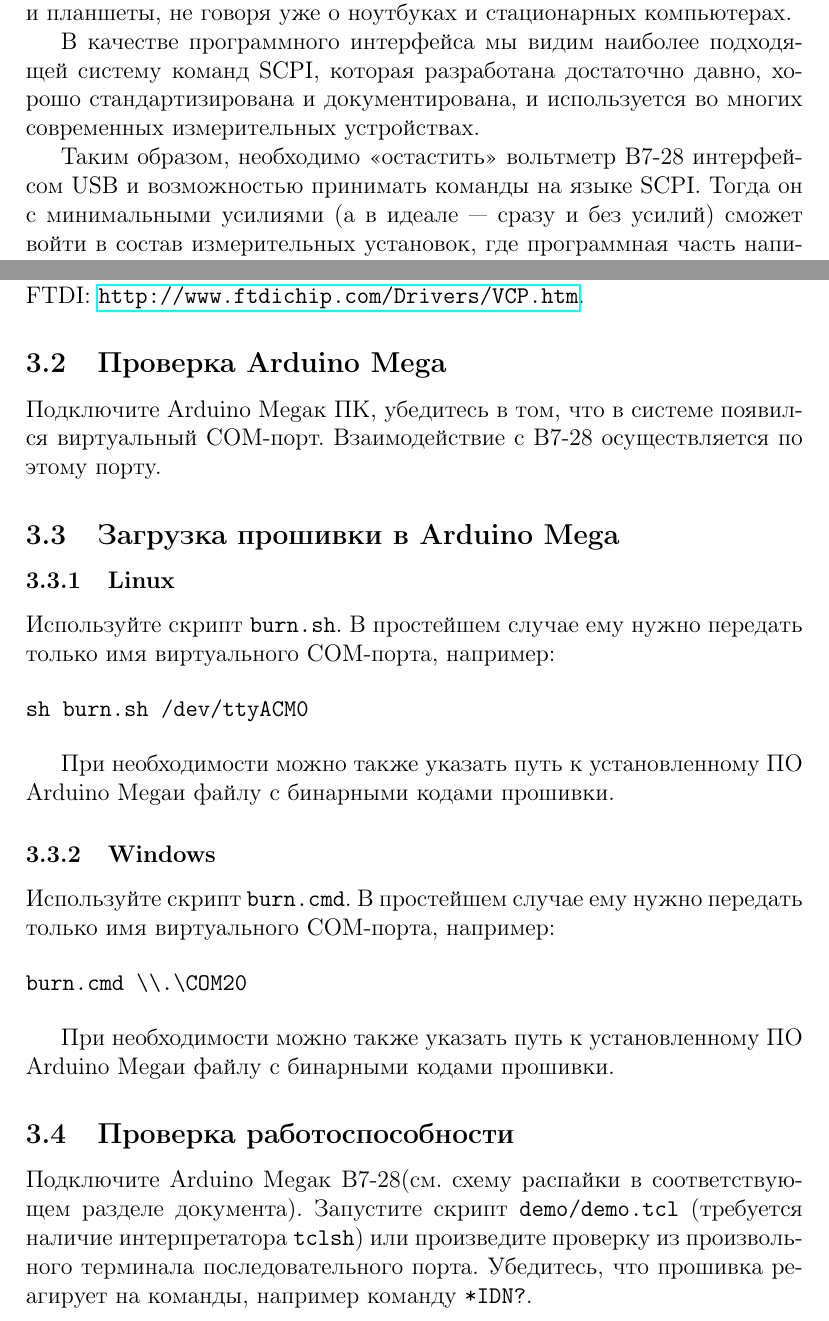
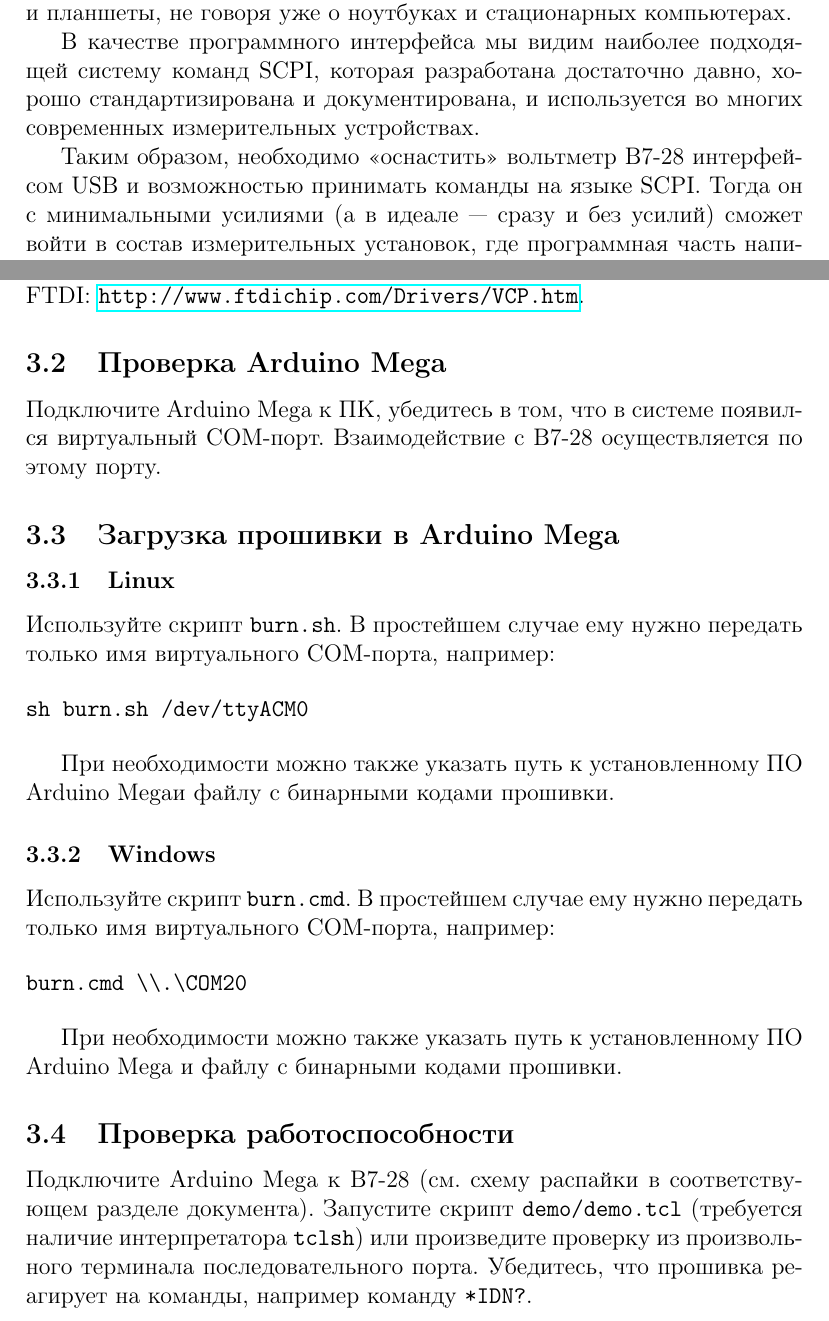
Before and after one commit to andrey-nakin/v7-28-arduino, a LaTeX document (doc/v7-28-arduino.tex): two parts of pages 2 and 6 of 15, joined at a grey line, cut so that both start at the same text. Compiled offline with pdfLaTeX; a LaTeX package or settings file that is missing is left out.

Commit message:
modified:   doc/v7-28-arduino.tex

```diff
--- a/doc/v7-28-arduino.tex
+++ b/doc/v7-28-arduino.tex
@@ -42,7 +42,7 @@
 
 В качестве программного интерфейса мы видим наиболее подходящей систему команд \SCPI, которая разработана достаточно давно, хорошо стандартизирована и документирована, и используется во многих современных измерительных устройствах.
 
-Таким образом, необходимо <<остастить>> вольтметр \V{} интерфейсом USB и возможностью принимать команды на языке \SCPI. Тогда он с минимальными усилиями (а в идеале~--- сразу и без усилий) сможет войти в состав измерительных установок, где программная часть написана при помощи стандартных средств типа LabVIEW, и используются обычные современные персональные компьютеры без каких-либо плат расширения и модулей КАМАК.
+Таким образом, необходимо <<оснастить>> вольтметр \V{} интерфейсом USB и возможностью принимать команды на языке \SCPI. Тогда он с минимальными усилиями (а в идеале~--- сразу и без усилий) сможет войти в состав измерительных установок, где программная часть написана при помощи стандартных средств типа LabVIEW, и используются обычные современные персональные компьютеры без каких-либо плат расширения и модулей КАМАК.
 
 \subsection{Почему Arduino}
 
@@ -137,7 +137,7 @@
 
 \subsection{Проверка \Arduino}
 
-Подключите \Arduino к ПК, убедитесь в том, что в системе появился виртуальный COM-порт. Взаимодействие с \V{} осуществляется по этому порту.
+Подключите \Arduino{} к ПК, убедитесь в том, что в системе появился виртуальный COM-порт. Взаимодействие с \V{} осуществляется по этому порту.
 
 \subsection{Загрузка прошивки в \Arduino}
 
@@ -159,11 +159,11 @@ sh burn.sh /dev/ttyACM0
 burn.cmd \\.\COM20
 \end{verbatim}
 
-При необходимости можно также указать путь к установленному ПО \Arduino и файлу с бинарными кодами прошивки.
+При необходимости можно также указать путь к установленному ПО \Arduino{} и файлу с бинарными кодами прошивки.
 
 \subsection{Проверка работоспособности}
 
-Подключите \Arduino к \V (см. схему распайки в соответствующем разделе документа). Запустите скрипт {\tt demo/demo.tcl} (требуется наличие интерпретатора {\tt tclsh}) или произведите проверку из произвольного терминала последовательного порта. Убедитесь, что прошивка реагирует на команды, например команду \CMD{*IDN?}.
+Подключите \Arduino{} к \V{} (см. схему распайки в соответствующем разделе документа). Запустите скрипт {\tt demo/demo.tcl} (требуется наличие интерпретатора {\tt tclsh}) или произведите проверку из произвольного терминала последовательного порта. Убедитесь, что прошивка реагирует на команды, например команду \CMD{*IDN?}.
 
 \section{Система SCPI команд}
 
```
